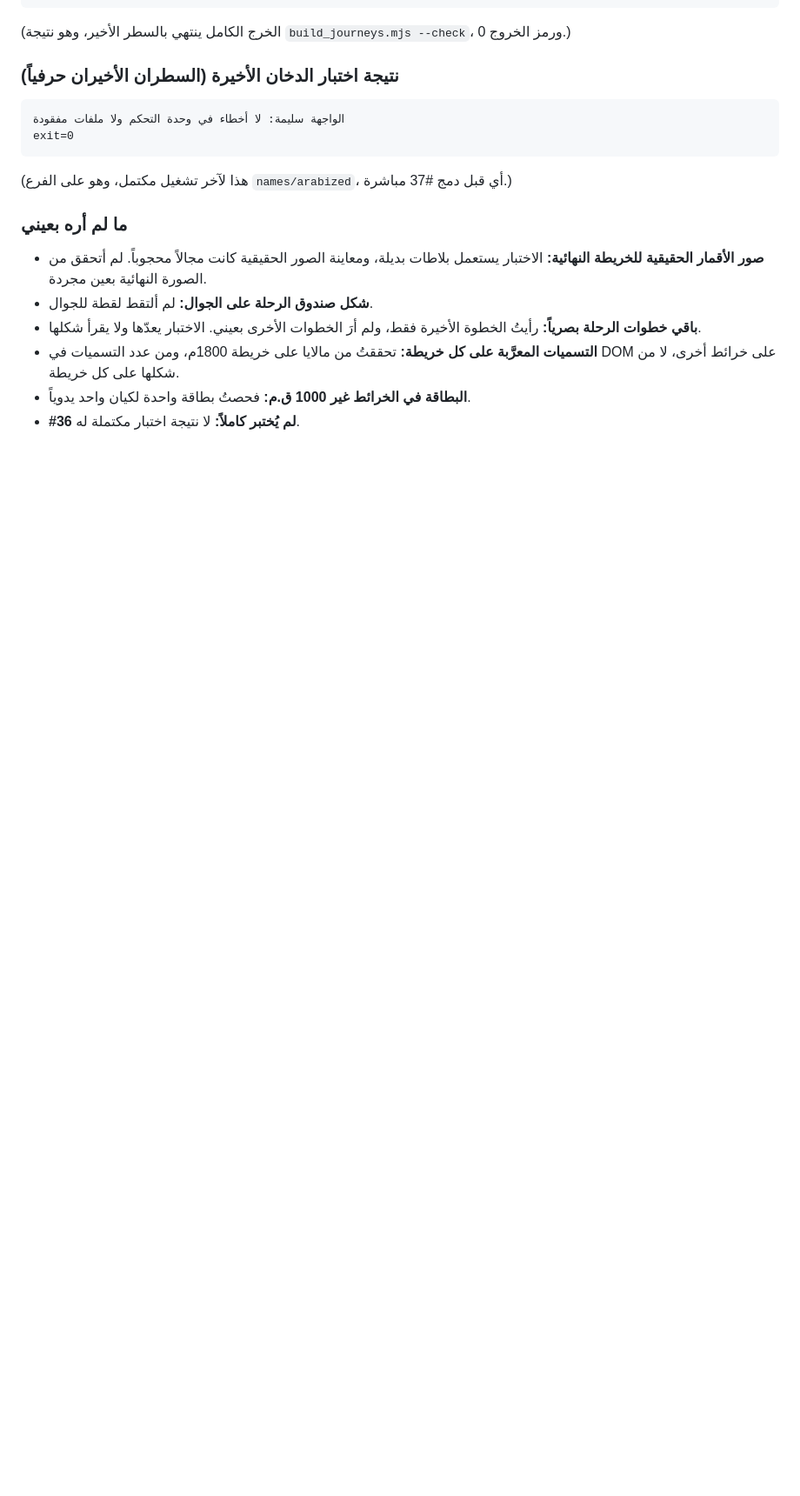
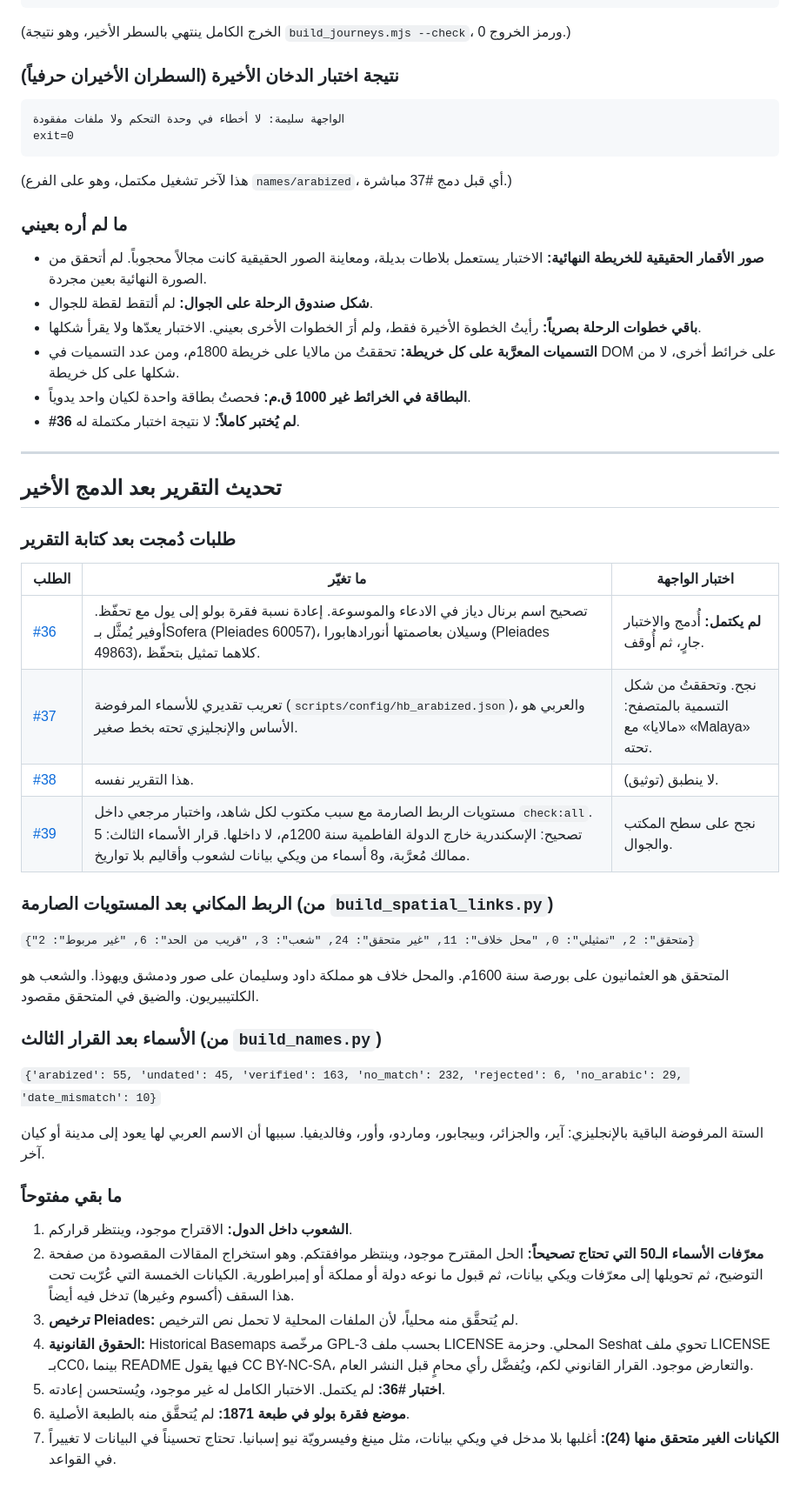
Before and after one commit to aabdulladel-bot/al-atlas-al-shamil, a Markdown page: docs/HAIKU_PLAN_2.md, the part around the change. Shown at 87% size. Rendered like a GitHub page; blank space fills up the shorter version.

Commit message:
تحديث تقرير T7 بالطلبات المدموجة بعد كتابته
يسجّل الطلبات #36 إلى #39 ونتائج اختبار الواجهة لكل منها، وآخر أرقام الربط المكاني والأسماء، وما بقي مفتوحاً من قرارات وتحقق.

Claude-Session: https://claude.ai/code/session_01EKgcrpAVTTmkELDxDHoHAK

```diff
--- a/docs/HAIKU_PLAN_2.md
+++ b/docs/HAIKU_PLAN_2.md
@@ -680,3 +680,38 @@ exit=0
 - **التسميات المعرَّبة على كل خريطة:** تحققتُ من مالايا على خريطة 1800م، ومن عدد التسميات في DOM على خرائط أخرى، لا من شكلها على كل خريطة.
 - **البطاقة في الخرائط غير 1000 ق.م:** فحصتُ بطاقة واحدة لكيان واحد يدوياً.
 - **#36 لم يُختبر كاملاً:** لا نتيجة اختبار مكتملة له.
+
+---
+
+## تحديث التقرير بعد الدمج الأخير
+
+### طلبات دُمجت بعد كتابة التقرير
+
+| الطلب | ما تغيّر | اختبار الواجهة |
+|---|---|---|
+| [#36](https://github.com/aabdulladel-bot/al-atlas-al-shamil/pull/36) | تصحيح اسم برنال دياز في الادعاء والموسوعة. إعادة نسبة فقرة بولو إلى يول مع تحفّظ. أوفير يُمثَّل بـSofera (Pleiades 60057)، وسيلان بعاصمتها أنورادهابورا (Pleiades 49863)، كلاهما تمثيل بتحفّظ. | **لم يكتمل:** أُدمج والاختبار جارٍ، ثم أُوقف. |
+| [#37](https://github.com/aabdulladel-bot/al-atlas-al-shamil/pull/37) | تعريب تقديري للأسماء المرفوضة (`scripts/config/hb_arabized.json`)، والعربي هو الأساس والإنجليزي تحته بخط صغير. | نجح. وتحققتُ من شكل التسمية بالمتصفح: «مالايا» مع «Malaya» تحته. |
+| [#38](https://github.com/aabdulladel-bot/al-atlas-al-shamil/pull/38) | هذا التقرير نفسه. | لا ينطبق (توثيق). |
+| [#39](https://github.com/aabdulladel-bot/al-atlas-al-shamil/pull/39) | مستويات الربط الصارمة مع سبب مكتوب لكل شاهد، واختبار مرجعي داخل `check:all`. تصحيح: الإسكندرية خارج الدولة الفاطمية سنة 1200م، لا داخلها. قرار الأسماء الثالث: 5 ممالك مُعرَّبة، و8 أسماء من ويكي بيانات لشعوب وأقاليم بلا تواريخ. | نجح على سطح المكتب والجوال. |
+
+### الربط المكاني بعد المستويات الصارمة (من `build_spatial_links.py`)
+
+`{"متحقق": 2, "تمثيلي": 0, "محل خلاف": 11, "غير متحقق": 24, "شعب": 3, "قريب من الحد": 6, "غير مربوط": 2}`
+
+المتحقق هو العثمانيون على بورصة سنة 1600م. والمحل خلاف هو مملكة داود وسليمان على صور ودمشق ويهوذا. والشعب هو الكلتيبيريون. والضيق في المتحقق مقصود.
+
+### الأسماء بعد القرار الثالث (من `build_names.py`)
+
+`{'arabized': 55, 'undated': 45, 'verified': 163, 'no_match': 232, 'rejected': 6, 'no_arabic': 29, 'date_mismatch': 10}`
+
+الستة المرفوضة الباقية بالإنجليزي: آير، والجزائر، وبيجابور، وماردو، وأور، وفالديفيا. سببها أن الاسم العربي لها يعود إلى مدينة أو كيان آخر.
+
+### ما بقي مفتوحاً
+
+1. **الشعوب داخل الدول:** الاقتراح موجود، وينتظر قراركم.
+2. **معرّفات الأسماء الـ50 التي تحتاج تصحيحاً:** الحل المقترح موجود، وينتظر موافقتكم. وهو استخراج المقالات المقصودة من صفحة التوضيح، ثم تحويلها إلى معرّفات ويكي بيانات، ثم قبول ما نوعه دولة أو مملكة أو إمبراطورية. الكيانات الخمسة التي عُرّبت تحت هذا السقف (أكسوم وغيرها) تدخل فيه أيضاً.
+3. **ترخيص Pleiades:** لم يُتحقَّق منه محلياً، لأن الملفات المحلية لا تحمل نص الترخيص.
+4. **الحقوق القانونية:** Historical Basemaps مرخّصة GPL-3 بحسب ملف LICENSE المحلي. وحزمة Seshat تحوي ملف LICENSE بـCC0، بينما README فيها يقول CC BY-NC-SA، والتعارض موجود. القرار القانوني لكم، ويُفضَّل رأي محامٍ قبل النشر العام.
+5. **اختبار #36:** لم يكتمل. الاختبار الكامل له غير موجود، ويُستحسن إعادته.
+6. **موضع فقرة بولو في طبعة 1871:** لم يُتحقَّق منه بالطبعة الأصلية.
+7. **الكيانات الغير متحقق منها (24):** أغلبها بلا مدخل في ويكي بيانات، مثل مينغ وفيسرويّة نيو إسبانيا. تحتاج تحسيناً في البيانات لا تغييراً في القواعد.
```
